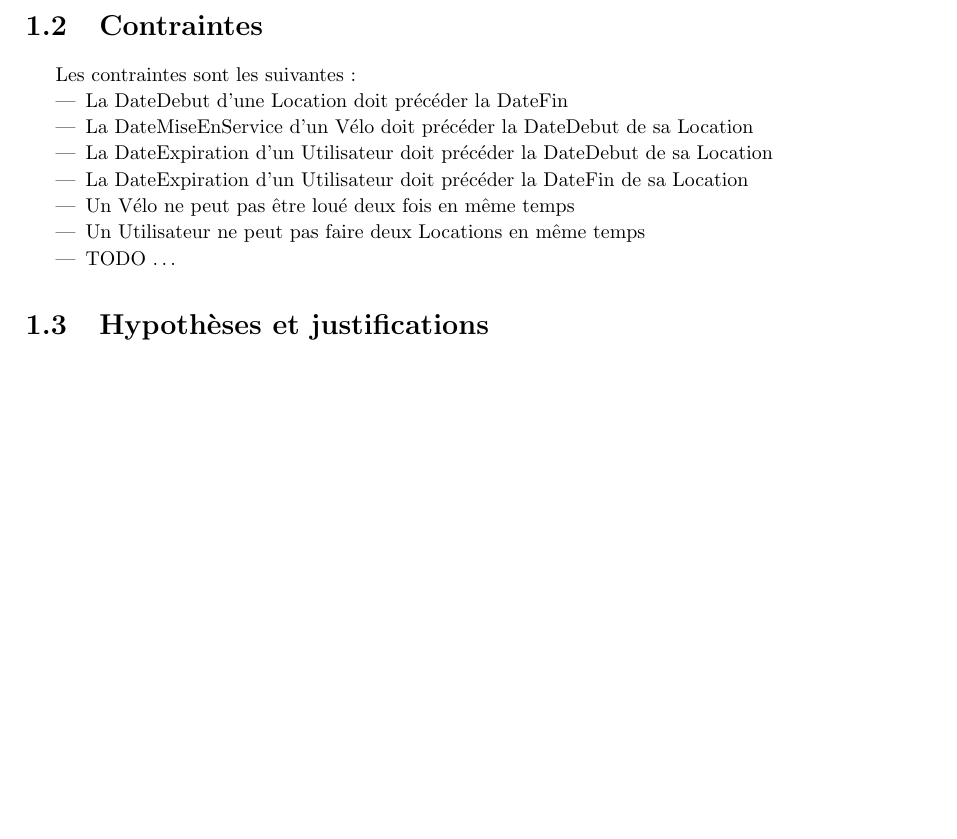
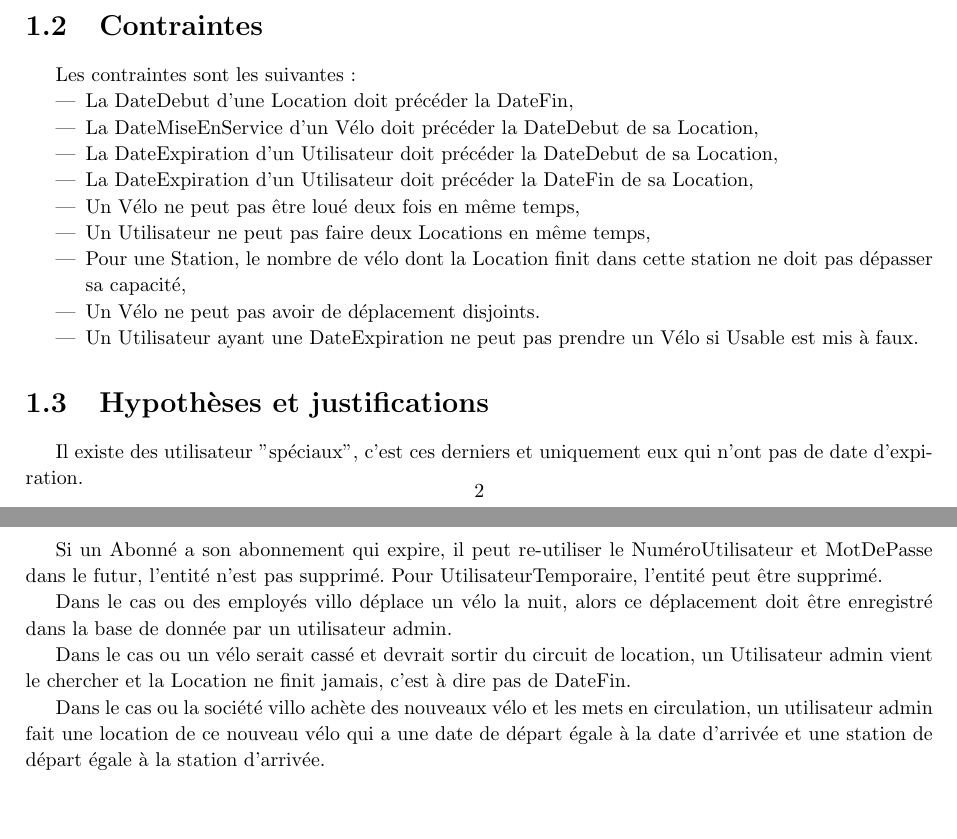
Before and after one commit to PierreGe/db-project, a LaTeX document (rapport/part1/rapport-part1.tex): part of page 3 of 4 before the commit and two parts of pages 3 and 4 of 5 after it, the two joined at a grey line, cut so that both start at the same text, the shorter picture padded with empty space. Compiled offline with pdfLaTeX.

Commit message:
[add] hypothese in dia relat

```diff
--- a/rapport/part1/rapport-part1.tex
+++ b/rapport/part1/rapport-part1.tex
@@ -44,16 +44,30 @@
 \section{Contraintes}
 Les contraintes sont les suivantes :
 \begin{itemize}
-  \item La DateDebut d'une Location doit précéder la DateFin
-  \item La DateMiseEnService d'un Vélo doit précéder la DateDebut de sa Location
-  \item La DateExpiration d'un Utilisateur doit précéder la DateDebut de sa Location
-  \item La DateExpiration d'un Utilisateur doit précéder la DateFin de sa Location
-  \item Un Vélo ne peut pas être loué deux fois en même temps
-  \item Un Utilisateur ne peut pas faire deux Locations en même temps
-  \item TODO \ldots
-  % capacité ?
+  \item La DateDebut d'une Location doit précéder la DateFin,
+  \item La DateMiseEnService d'un Vélo doit précéder la DateDebut de sa Location,
+  \item La DateExpiration d'un Utilisateur doit précéder la DateDebut de sa Location,
+  \item La DateExpiration d'un Utilisateur doit précéder la DateFin de sa Location,
+  \item Un Vélo ne peut pas être loué deux fois en même temps,
+  \item Un Utilisateur ne peut pas faire deux Locations en même temps,
+  \item Pour une Station, le nombre de vélo dont la Location finit dans cette station ne doit pas dépasser sa capacité,
+  \item Un Vélo ne peut pas avoir de déplacement disjoints.
+  \item Un Utilisateur ayant une DateExpiration ne peut pas prendre un Vélo si Usable est mis à faux.
 \end{itemize}
 \section{Hypothèses et justifications}
+
+% que ce passe-t-il si un utilisateur est temporaire puis s'abonne?
+
+Il existe des utilisateur "spéciaux", c'est ces derniers et uniquement eux qui n'ont pas de date d'expiration.
+
+Si un Abonné a son abonnement qui expire, il peut re-utiliser le NuméroUtilisateur et MotDePasse dans le futur, l'entité n'est pas supprimé. Pour UtilisateurTemporaire, l'entité peut être supprimé.
+
+Dans le cas ou des employés villo déplace un vélo la nuit, alors ce déplacement doit être enregistré dans la base de donnée par un utilisateur admin.
+
+Dans le cas ou un vélo serait cassé et devrait sortir du circuit de location, un Utilisateur admin vient le chercher et la Location ne finit jamais, c'est à dire pas de DateFin.
+
+Dans le cas ou la société villo achète des nouveaux vélo et les mets en circulation, un utilisateur admin fait une location de ce nouveau vélo qui a une date de départ égale à la date d'arrivée et une station de départ égale à la station d'arrivée.
+
 
 \chapter{Modèle relationnel}
 \section{Modèle}
```
Also changed, not shown: rapport/part1/rapport-part1.tex (2 more changed lines).
